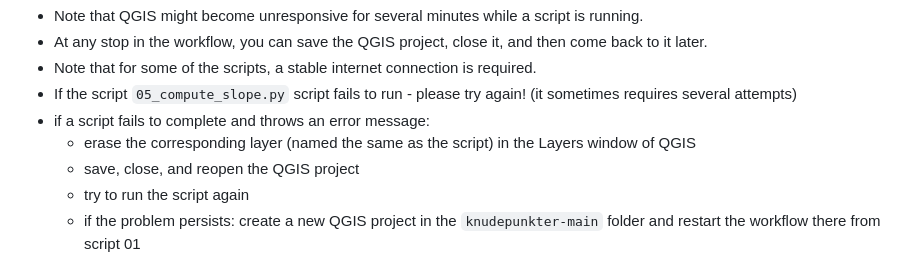
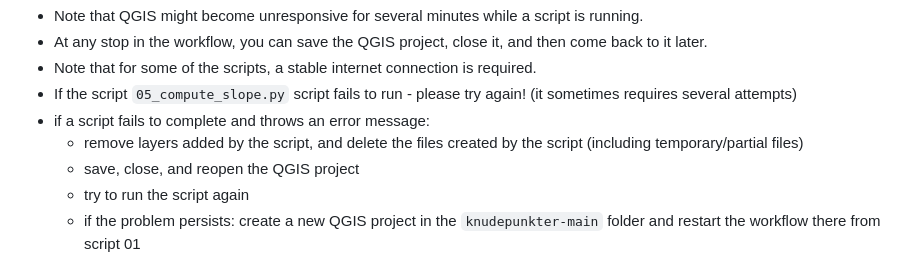
Before and after one commit to anastassiavybornova/knudepunkter, a Markdown page: docs/HOWTO_macOS.md, the part around the change. Rendered like a GitHub page.

```diff
--- a/docs/HOWTO_macOS.md
+++ b/docs/HOWTO_macOS.md
@@ -100,7 +100,7 @@ Repeat steps 3-11 for all scripts (from `01_define_study_area.py` to `07_plot_su
 * Note that for some of the scripts, a stable internet connection is required.
 * If the script `05_compute_slope.py` script fails to run - please try again! (it sometimes requires several attempts)
 * if a script fails to complete and throws an error message:
-    * erase the corresponding layer (named the same as the script) in the Layers window of QGIS
+    * remove layers added by the script, and delete the files created by the script (including temporary/partial files)
     * save, close, and reopen the QGIS project
     * try to run the script again
     * if the problem persists: create a new QGIS project in the `knudepunkter-main` folder and restart the workflow there from script 01
```
Also changed, not shown: docs/HOWTO_windows.md (+2 -2 lines).
